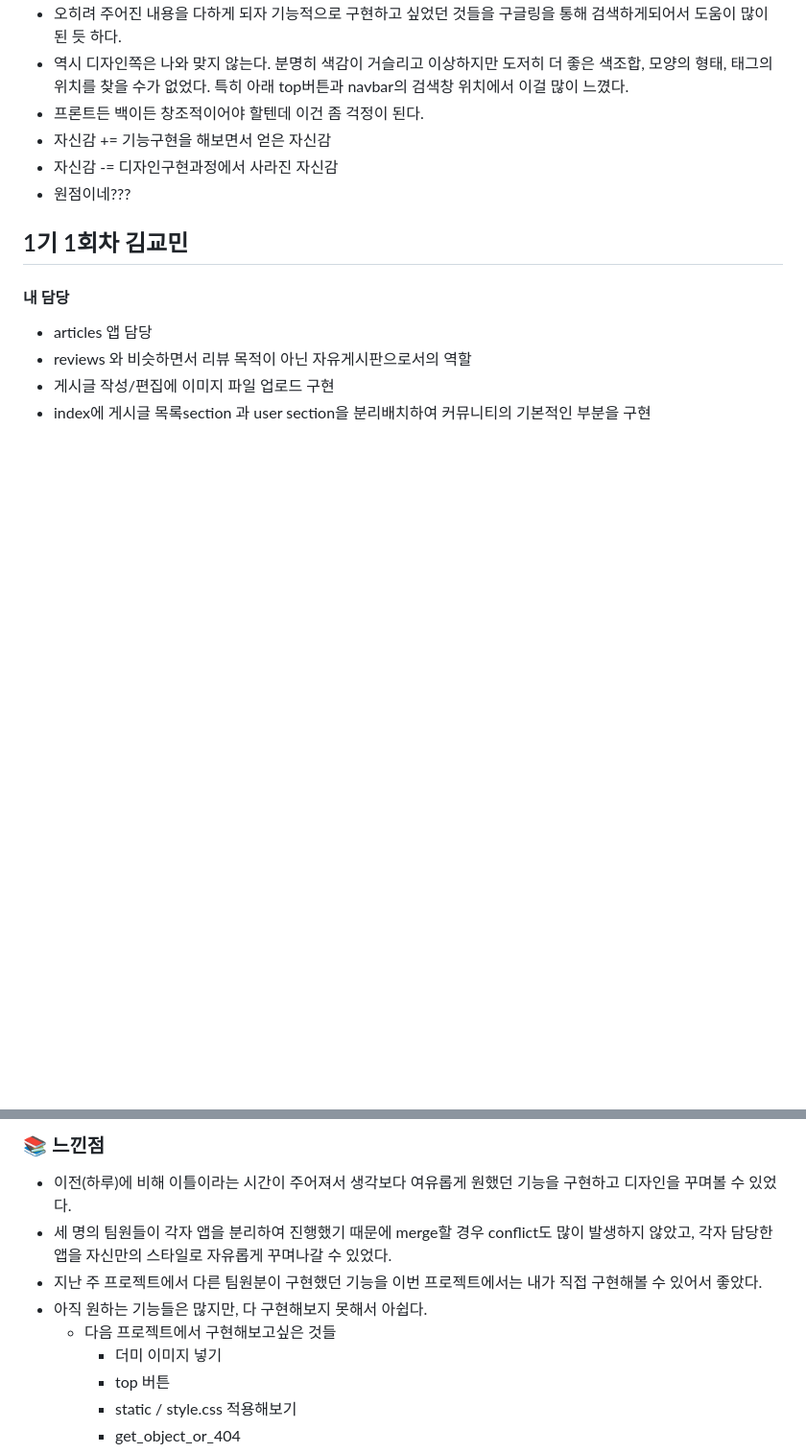
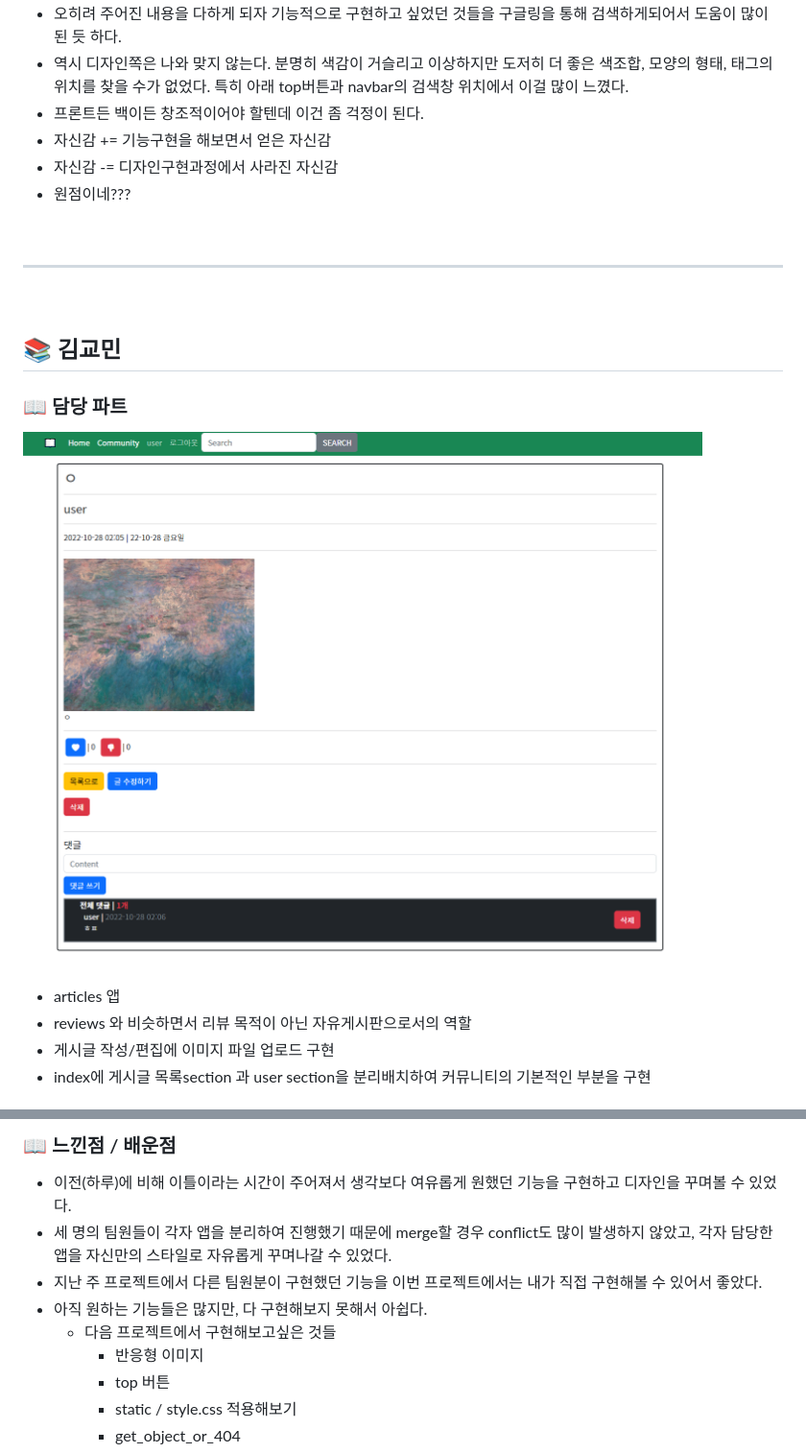
Before and after one commit to snnzzoo/221027-Pair, a Markdown page: README.md, 2 parts joined by grey strips. Shown: that part at 96% size. GitHub-like rendering; pictures changed too: README.assets/image-20221029205458331.png (added); blank space fills up the shorter version.

```diff
--- a/README.md
+++ b/README.md
@@ -21,10 +34,19 @@
 * 자신감 -= 디자인구현과정에서 사라진 자신감
 * 원점이네???
 
-## 1기 1회차 김교민
+<br>
 
-#### 내 담당
-* articles 앱 담당
+---
+
+<br>
+
+## 📚 김교민
+
+### 📖 담당 파트
+
+![image-20221029205458331](README.assets/image-20221029205458331.png)
+
+* articles 앱
 * reviews 와 비슷하면서 리뷰 목적이 아닌 자유게시판으로서의 역할
 * 게시글 작성/편집에 이미지 파일 업로드 구현
 * index에 게시글 목록section 과 user section을 분리배치하여 커뮤니티의 기본적인 부분을 구현
@@ -78,13 +116,12 @@
 
-
-### :books: 느낀점
+### 📖 느낀점 / 배운점
 
 - 이전(하루)에 비해 이틀이라는 시간이 주어져서 생각보다 여유롭게 원했던 기능을 구현하고 디자인을 꾸며볼 수 있었다.
 - 세 명의 팀원들이 각자 앱을 분리하여 진행했기 때문에 merge할 경우 conflict도 많이 발생하지 않았고, 각자 담당한 앱을 자신만의 스타일로 자유롭게 꾸며나갈 수 있었다.
 - 지난 주 프로젝트에서 다른 팀원분이 구현했던 기능을 이번 프로젝트에서는 내가 직접 구현해볼 수 있어서 좋았다.
 - 아직 원하는 기능들은 많지만, 다 구현해보지 못해서 아쉽다.
   - 다음 프로젝트에서 구현해보고싶은 것들
-    - 더미 이미지 넣기
+    - 반응형 이미지
     - top 버튼
     - static / style.css 적용해보기
     - get_object_or_404
```
Also changed, not shown: other parts of README.md (+42 -13 lines), README.assets/image-20221029202249036.png (added), README.assets/image-20221029202405267.png (added), README.assets/image-20221029205303019.png (added), README.assets/image-20221029205418027.png (added).
